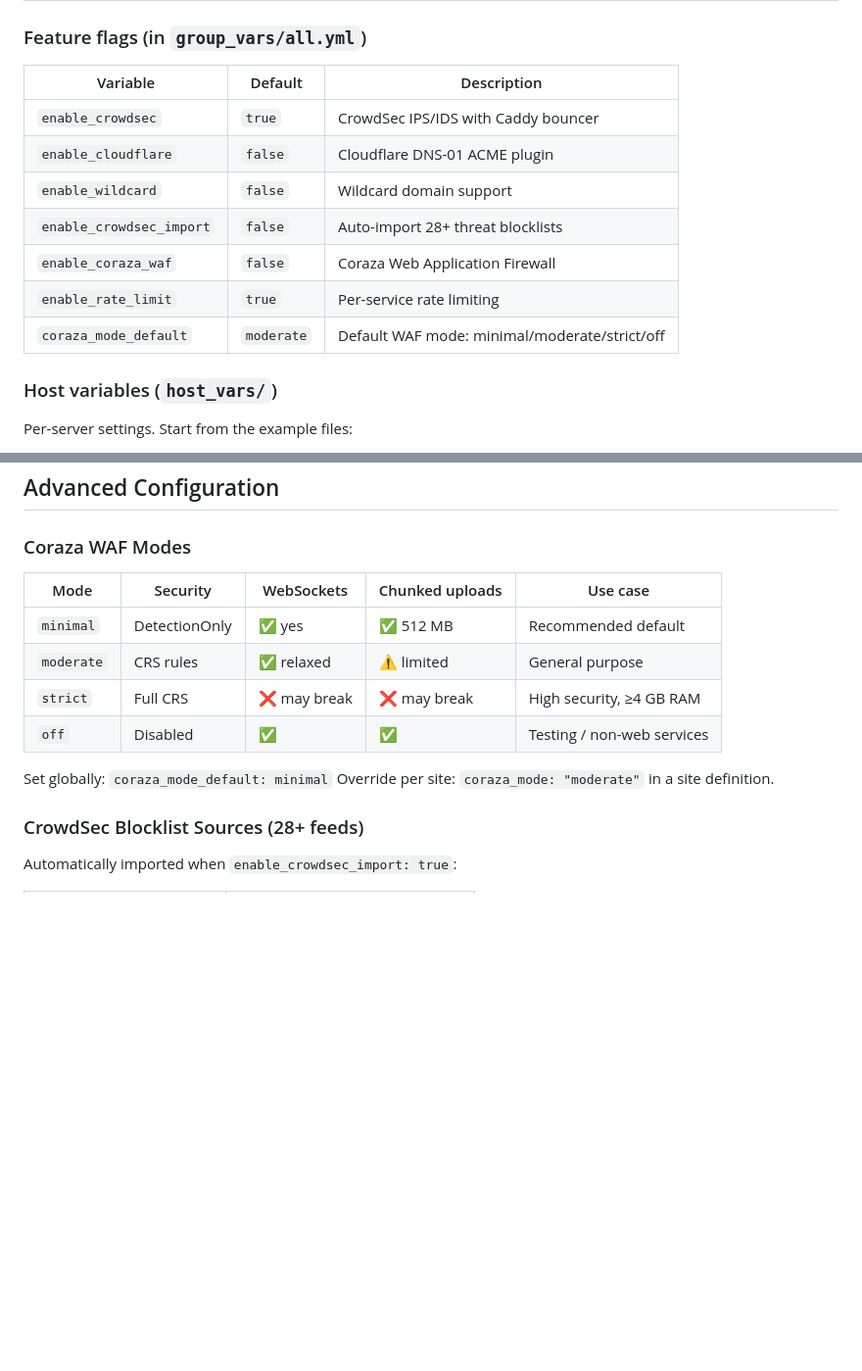
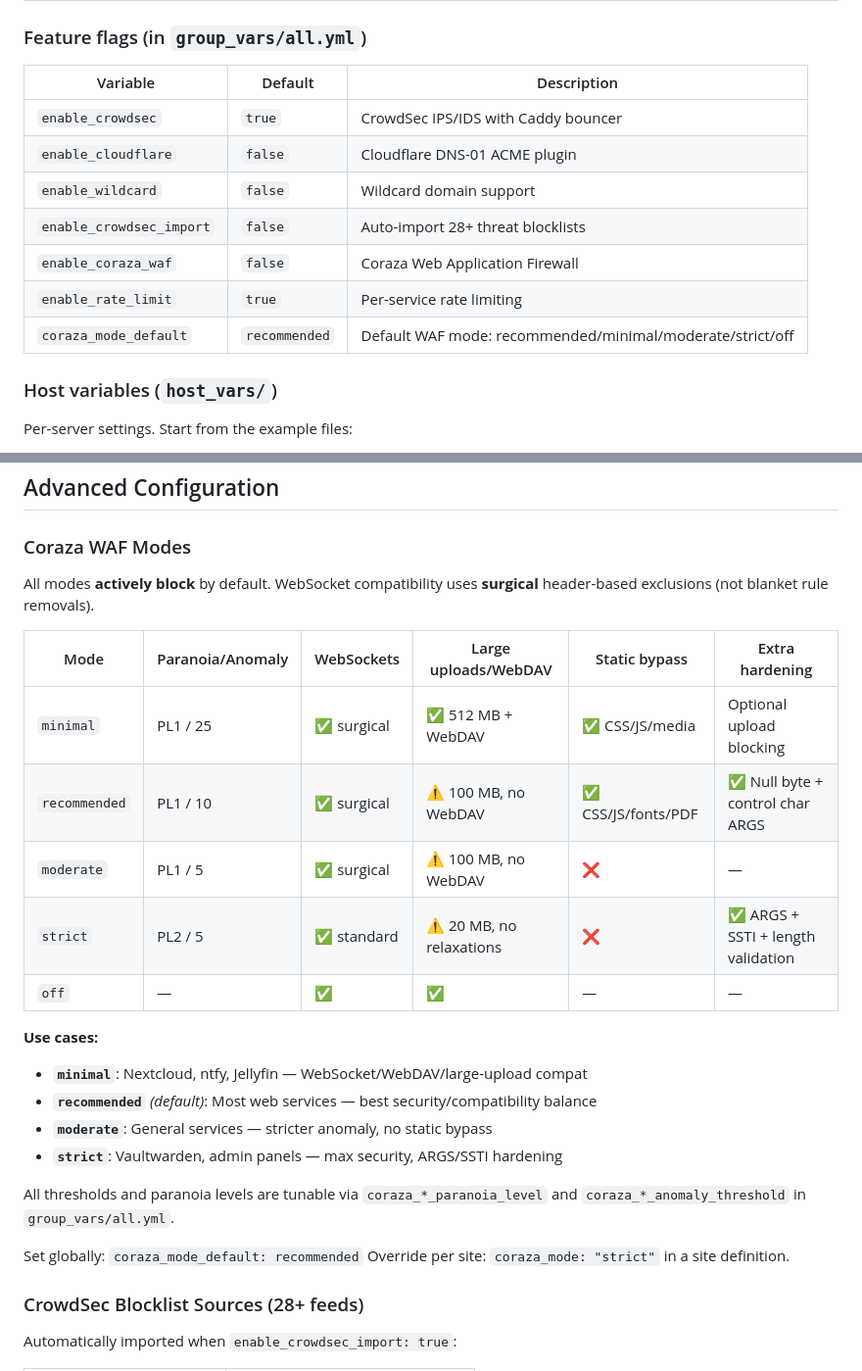
Before and after one commit to chrisvgt/ansible-rathole-webguard, a Markdown page: README.md, 2 parts joined by grey strips. Shown at 98% size. Rendered like a GitHub page; blank space fills up the shorter version.

Commit message:
docs: update README tables formatting and Coraza WAF mode descriptions

```diff
--- a/README.md
+++ b/README.md
@@ -128,15 +128,15 @@ ansible-playbook -i inventory.ini site.yml
 
 ### Feature flags (in `group_vars/all.yml`)
 
-| Variable                 | Default    | Description                                   |
-| ------------------------ | ---------- | --------------------------------------------- |
-| `enable_crowdsec`        | `true`     | CrowdSec IPS/IDS with Caddy bouncer           |
-| `enable_cloudflare`      | `false`    | Cloudflare DNS-01 ACME plugin                 |
-| `enable_wildcard`        | `false`    | Wildcard domain support                       |
-| `enable_crowdsec_import` | `false`    | Auto-import 28+ threat blocklists             |
-| `enable_coraza_waf`      | `false`    | Coraza Web Application Firewall               |
-| `enable_rate_limit`      | `true`     | Per-service rate limiting                     |
-| `coraza_mode_default`    | `moderate` | Default WAF mode: minimal/moderate/strict/off |
+| Variable                 | Default       | Description                                               |
+| ------------------------ | ------------- | --------------------------------------------------------- |
+| `enable_crowdsec`        | `true`        | CrowdSec IPS/IDS with Caddy bouncer                       |
+| `enable_cloudflare`      | `false`       | Cloudflare DNS-01 ACME plugin                             |
+| `enable_wildcard`        | `false`       | Wildcard domain support                                   |
+| `enable_crowdsec_import` | `false`       | Auto-import 28+ threat blocklists                         |
+| `enable_coraza_waf`      | `false`       | Coraza Web Application Firewall                           |
+| `enable_rate_limit`      | `true`        | Per-service rate limiting                                 |
+| `coraza_mode_default`    | `recommended` | Default WAF mode: recommended/minimal/moderate/strict/off |
 
 ### Host variables (`host_vars/`)
 
@@ -208,15 +208,27 @@ vault_crowdsec_machine_password: "your-password"
 
 ### Coraza WAF Modes
 
-| Mode       | Security      | WebSockets   | Chunked uploads | Use case                   |
-| ---------- | ------------- | ------------ | --------------- | -------------------------- |
-| `minimal`  | DetectionOnly | ✅ yes       | ✅ 512 MB       | Recommended default        |
-| `moderate` | CRS rules     | ✅ relaxed   | ⚠️ limited      | General purpose            |
-| `strict`   | Full CRS      | ❌ may break | ❌ may break    | High security, ≥4 GB RAM   |
-| `off`      | Disabled      | ✅           | ✅              | Testing / non-web services |
+All modes **actively block** by default. WebSocket compatibility uses **surgical** header-based exclusions (not blanket rule removals).
 
-Set globally: `coraza_mode_default: minimal`
-Override per site: `coraza_mode: "moderate"` in a site definition.
+| Mode          | Paranoia/Anomaly | WebSockets  | Large uploads/WebDAV     | Static bypass       | Extra hardening                    |
+| ------------- | ---------------- | ----------- | ------------------------ | ------------------- | ---------------------------------- |
+| `minimal`     | PL1 / 25         | ✅ surgical | ✅ 512 MB + WebDAV       | ✅ CSS/JS/media     | Optional upload blocking           |
+| `recommended` | PL1 / 10         | ✅ surgical | ⚠️ 100 MB, no WebDAV     | ✅ CSS/JS/fonts/PDF | ✅ Null byte + control char ARGS   |
+| `moderate`    | PL1 / 5          | ✅ surgical | ⚠️ 100 MB, no WebDAV     | ❌                  | —                                  |
+| `strict`      | PL2 / 5          | ✅ standard | ⚠️ 20 MB, no relaxations | ❌                  | ✅ ARGS + SSTI + length validation |
+| `off`         | —                | ✅          | ✅                       | —                   | —                                  |
+
+**Use cases:**
+
+- **`minimal`**: Nextcloud, ntfy, Jellyfin — WebSocket/WebDAV/large-upload compat
+- **`recommended`** _(default)_: Most web services — best security/compatibility balance
+- **`moderate`**: General services — stricter anomaly, no static bypass
+- **`strict`**: Vaultwarden, admin panels — max security, ARGS/SSTI hardening
+
+All thresholds and paranoia levels are tunable via `coraza_*_paranoia_level` and `coraza_*_anomaly_threshold` in `group_vars/all.yml`.
+
+Set globally: `coraza_mode_default: recommended`
+Override per site: `coraza_mode: "strict"` in a site definition.
 
 ### CrowdSec Blocklist Sources (28+ feeds)
 
```
